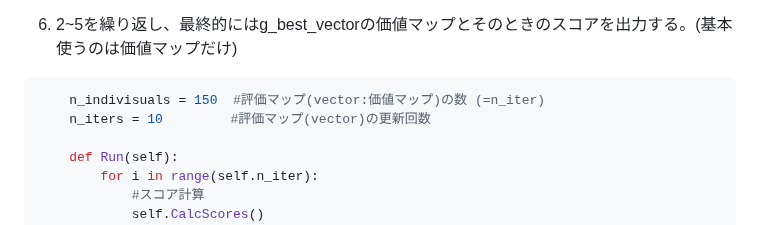
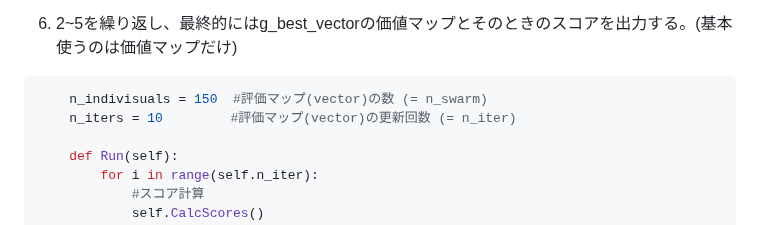
Before and after one commit to ntaku256/AI, a Markdown page: README.md, the part around one of its changes. Drawn GitHub-style.

````diff
--- a/README.md
+++ b/README.md
@@ -134,8 +134,8 @@ speeds[2] =
 ```
 6. 2~5を繰り返し、最終的にはg_best_vectorの価値マップとそのときのスコアを出力する。(基本使うのは価値マップだけ)
 ```python
-    n_indivisuals = 150  #評価マップ(vector:価値マップ)の数 (=n_iter)
-    n_iters = 10　       #評価マップ(vector)の更新回数
+    n_indivisuals = 150  #評価マップ(vector)の数 (= n_swarm)
+    n_iters = 10　       #評価マップ(vector)の更新回数 (= n_iter)
 
     def Run(self):
         for i in range(self.n_iter):
````
Also changed, not shown: other parts of README.md (+79 -23 lines).
